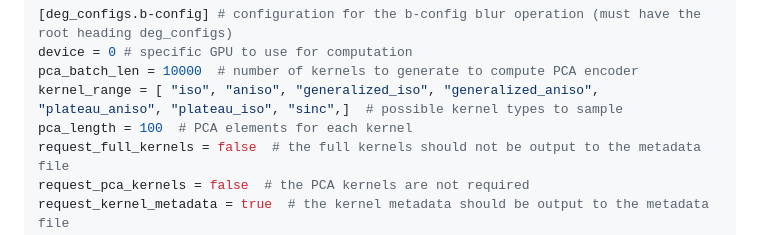
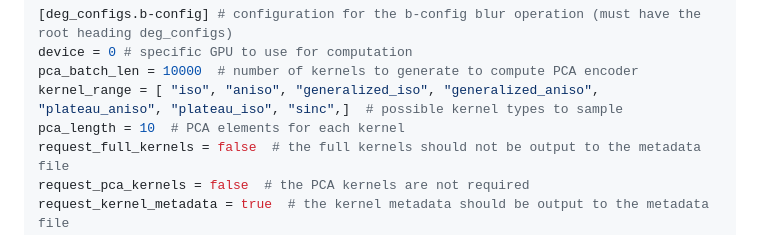
Before and after one commit to um-dsrg/RUMpy, a Markdown page: Documentation/data_prep.md, the part around the change. GitHub-like rendering.

Commit message:
Updated default PCA value for documentation sample

```diff
--- a/Documentation/data_prep.md
+++ b/Documentation/data_prep.md
@@ -40,7 +40,7 @@
 device = 0 # specific GPU to use for computation
 pca_batch_len = 10000  # number of kernels to generate to compute PCA encoder
 kernel_range = [ "iso", "aniso", "generalized_iso", "generalized_aniso", "plateau_aniso", "plateau_iso", "sinc",]  # possible kernel types to sample
-pca_length = 100  # PCA elements for each kernel
+pca_length = 10  # PCA elements for each kernel
 request_full_kernels = false  # the full kernels should not be output to the metadata file
 request_pca_kernels = false  # the PCA kernels are not required
 request_kernel_metadata = true  # the kernel metadata should be output to the metadata file
```
